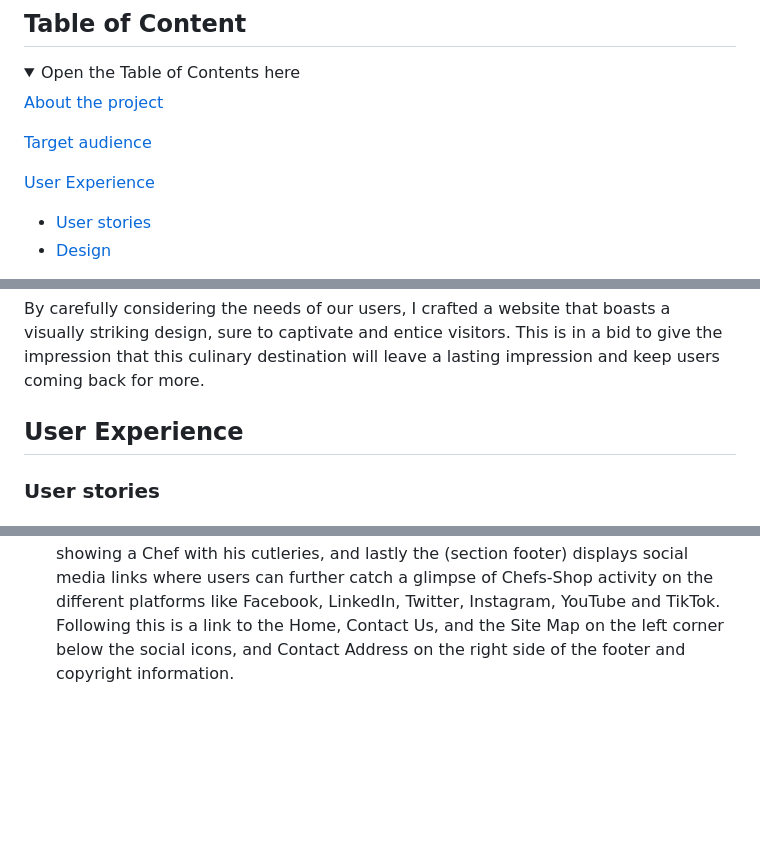
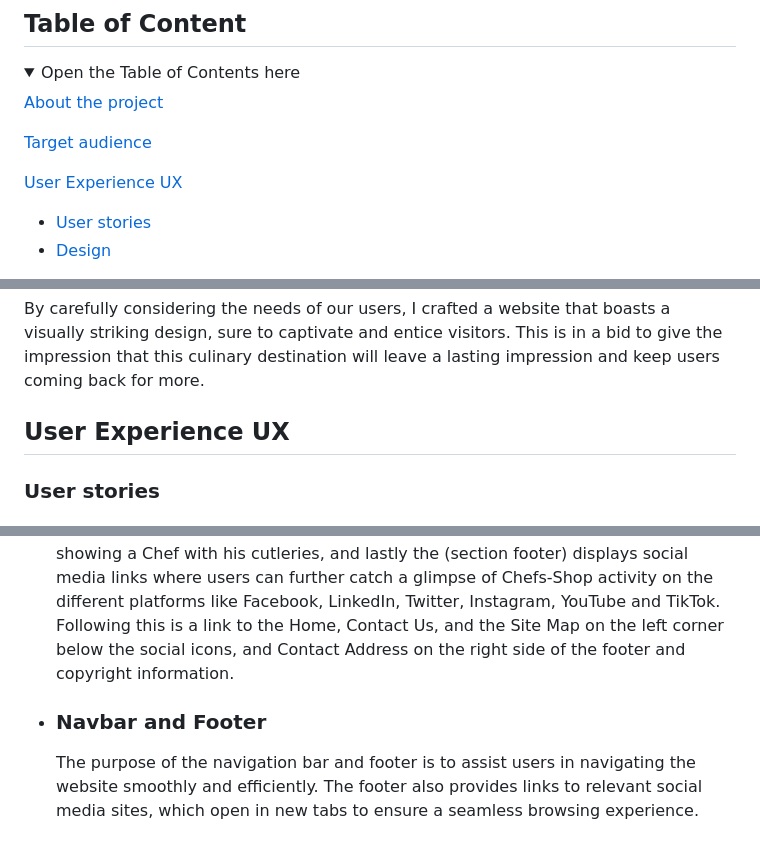
Before and after one commit to Emmy-Dare274/EmmyPP1-Chefs-Shop, a Markdown page: README.md, 3 parts joined by grey strips. Rendered like a GitHub page; folded sections open; blank space fills up the shorter version.

Commit message:
Navbar and footer content added

```diff
--- a/README.md
+++ b/README.md
@@ -15,7 +15,7 @@ To do this and simplify culinary needs, I created a one-stop online shop for exp
 
 [Target audience](#target-audience)
 
-[User Experience](#user-experience)
+[User Experience UX](#user-experience-ux)
 
  - [User stories](#user-stories)
  - [Design](#design)
@@ -56,7 +56,7 @@ In addition, Chefs-Shop is targeted at aspiring and freelancing chefs who would
 By carefully considering the needs of our users, I crafted a website that boasts a visually striking design, sure to captivate and entice visitors. This is in a bid to give the impression that this culinary destination will leave a lasting impression and keep users coming back for more.
 
 
-## User Experience
+## User Experience UX
 
  ### User stories
 
@@ -109,3 +109,6 @@ By carefully considering the needs of our users, I crafted a website that boasts
   - ### Landing page
     The landing page consists of a logo in the sticky header, followed by a cover with a background image, 4 sections and a footer.
     The purpose of this page is to introduce Chefs-Shop (section "Introductory"), to provide an appealing view of a chef preparing meals (section "about Chefs-Shop"), (section “Why Hire Us”) has a fixed background video showing food being prepared is to provide the quality of service users can get and a catchy event taken place, (section “What we offer:”) has another background image with different kinds of food and text to communicate Chefs-Shop services, within the text, there’s a border-radius photo dump section showing a Chef with his cutleries, and lastly the (section footer) displays social media links where users can further catch a glimpse of Chefs-Shop activity on the different platforms like Facebook, LinkedIn, Twitter, Instagram, YouTube and TikTok. Following this is a link to the Home, Contact Us, and the Site Map on the left corner below the social icons, and Contact Address on the right side of the footer and copyright information.
+
+  - ### Navbar and Footer
+    The purpose of the navigation bar and footer is to assist users in navigating the website smoothly and efficiently. The footer also provides links to relevant social media sites, which open in new tabs to ensure a seamless browsing experience.
```
